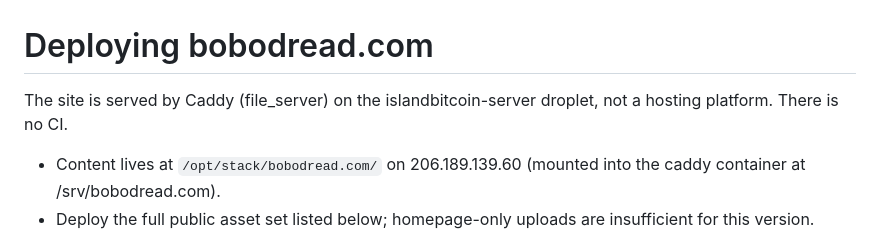
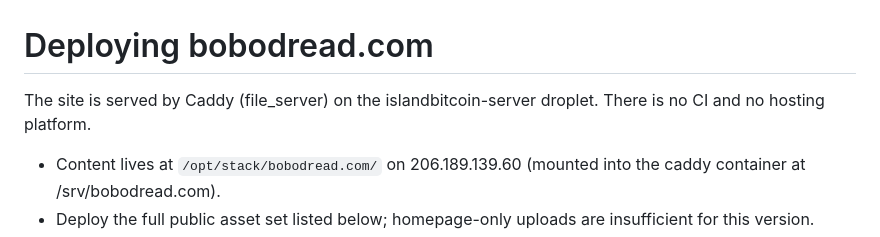
Before and after one commit to bobodread876/bobodread-com, a Markdown page: DEPLOY.md, the part around one of its changes. Rendered like a GitHub page.

```diff
--- a/DEPLOY.md
+++ b/DEPLOY.md
@@ -1,7 +1,7 @@
 # Deploying bobodread.com
 
-The site is served by Caddy (file_server) on the islandbitcoin-server droplet,
-not a hosting platform. There is no CI.
+The site is served by Caddy (file_server) on the islandbitcoin-server droplet.
+There is no CI and no hosting platform.
 
 - Content lives at `/opt/stack/bobodread.com/` on 206.189.139.60 (mounted into
   the caddy container at /srv/bobodread.com).
```
Also changed, not shown: other parts of DEPLOY.md (+3 -3 lines).
